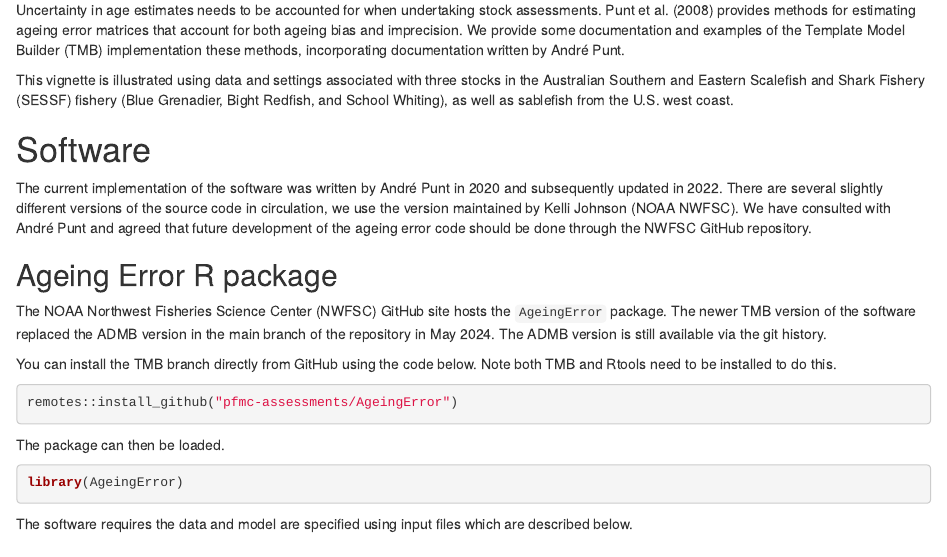
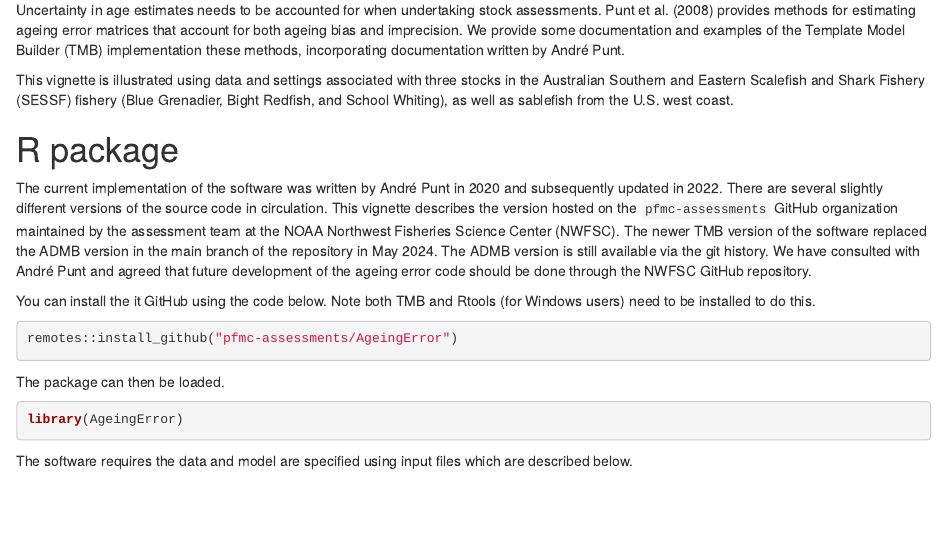
Before and after one commit to pfmc-assessments/AgeingError, an R Markdown document (vignettes/getting_started.Rmd): the page in a window 1100 px wide, from 230 px down. Rendered offline with R 4.5, knitr and Pandoc, with nearby package versions.

Commit message:
refine software description in vignette

````diff
--- a/vignettes/getting_started.Rmd
+++ b/vignettes/getting_started.Rmd
@@ -22,24 +22,21 @@ these methods, incorporating documentation written by André Punt.
 
 This vignette is illustrated using data and settings associated with three stocks in the Australian Southern and Eastern Scalefish and Shark Fishery (SESSF) fishery (Blue Grenadier, Bight Redfish, and School Whiting), as well as sablefish from the U.S. west coast.
 
-# Software
+# R package
 
 The current implementation of the software was written by André Punt in 2020 and
 subsequently updated in 2022. There are several slightly different versions of
-the source code in circulation, we use the version maintained by Kelli Johnson
-(NOAA NWFSC). We have consulted with André Punt and agreed that future
+the source code in circulation. This vignette describes the version hosted on the
+`pfmc-assessments` GitHub organization maintained by the assessment team at
+the NOAA Northwest Fisheries Science Center (NWFSC).
+The newer TMB version of the software replaced the ADMB
+version in the main branch of the repository in May 2024. The ADMB version is
+still available via the git history. We have consulted with André Punt and agreed that future
 development of the ageing error code should be done through the NWFSC GitHub
 repository.
 
-## Ageing Error R package
-
-The NOAA Northwest Fisheries Science Center (NWFSC) GitHub site hosts the
-`AgeingError` package. The newer TMB version of the software replaced the ADMB
-version in the main branch of the repository in May 2024. The ADMB version is
-still available via the git history.
-
-You can install the TMB branch directly from GitHub using the code below. Note
-both TMB and Rtools need to be installed to do this.
+You can install the it GitHub using the code below. Note
+both TMB and Rtools (for Windows users) need to be installed to do this.
 
 ```{r, echo=TRUE, eval=FALSE}
 remotes::install_github("pfmc-assessments/AgeingError")
````
